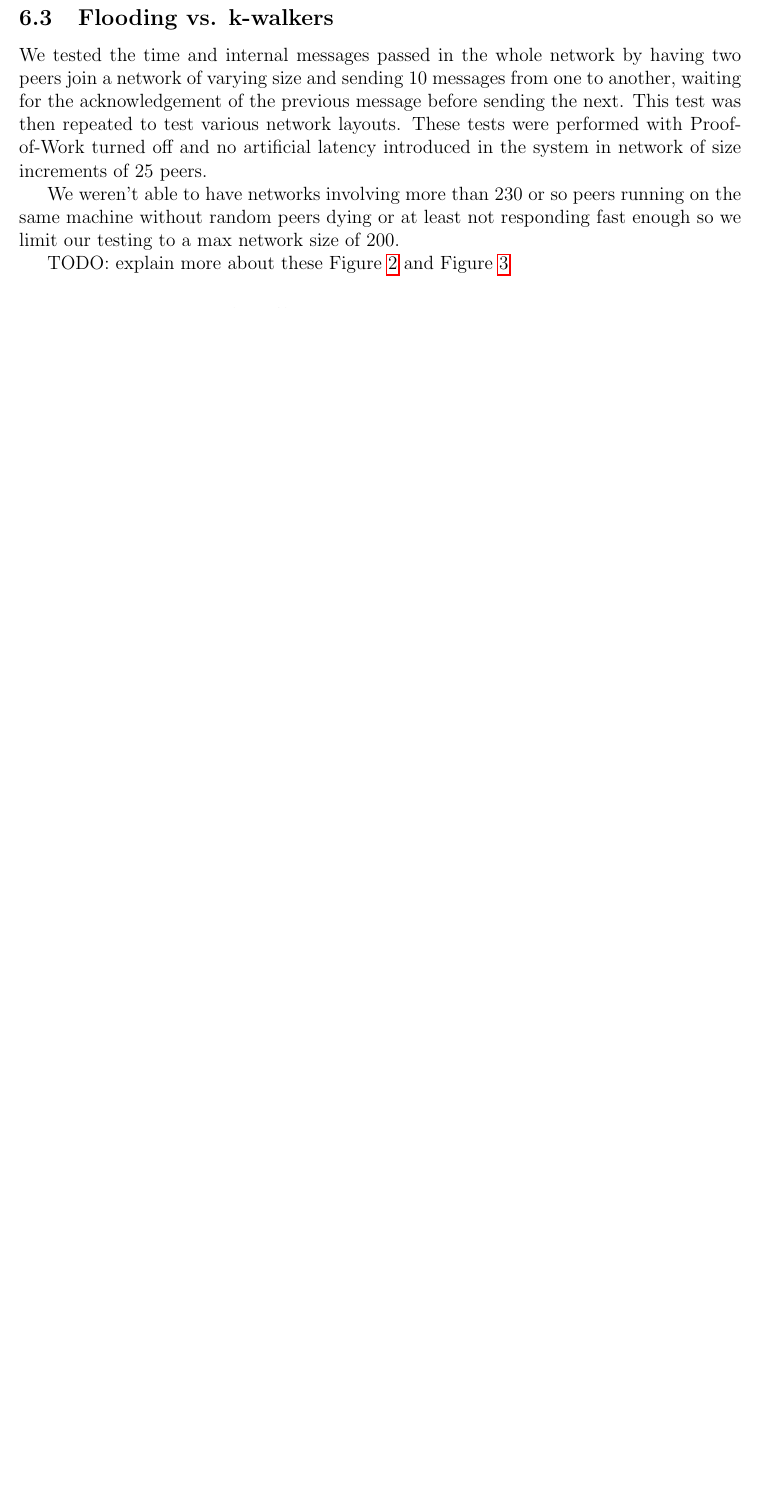
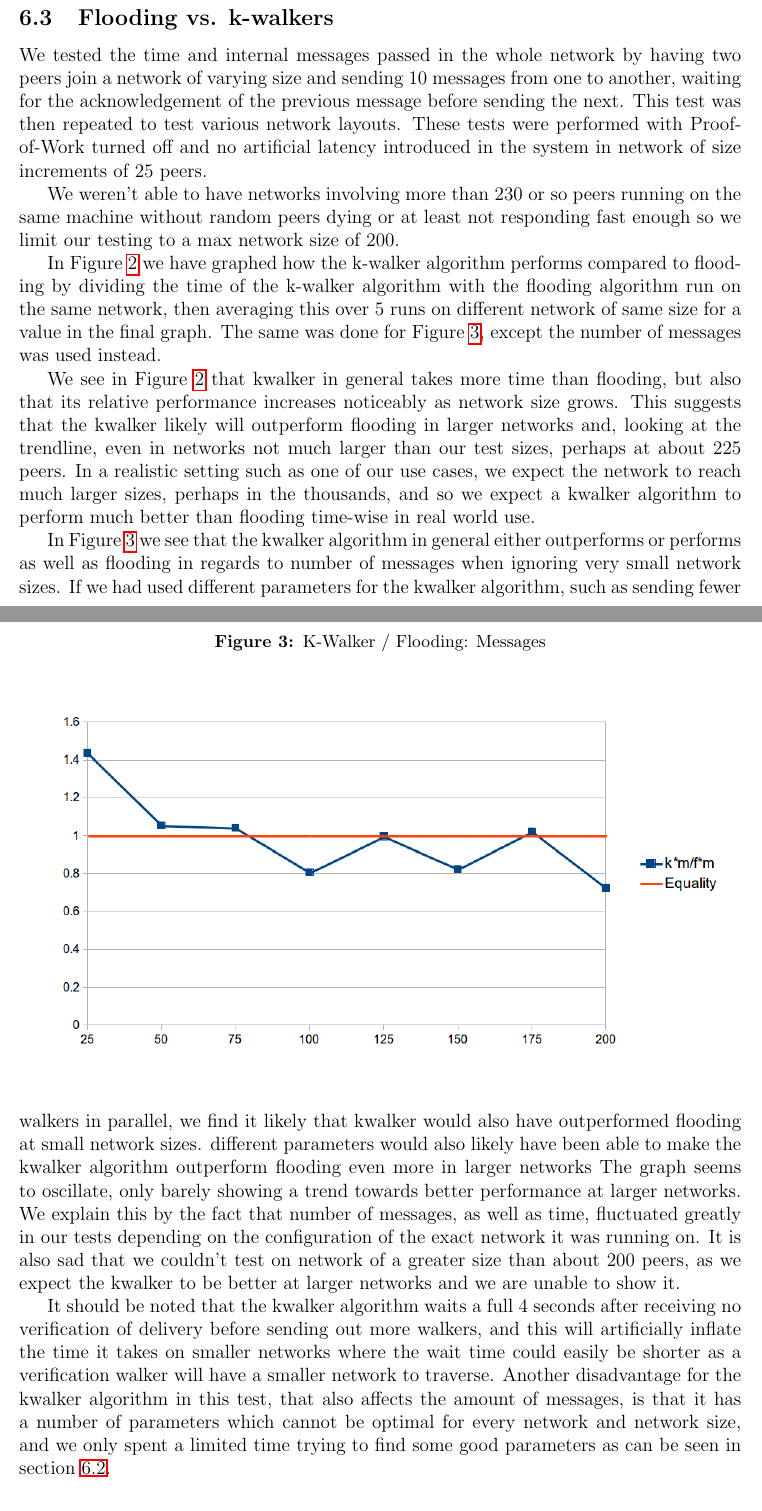
Before and after one commit to Shne/P2PP, a LaTeX document (Report/Rapport.tex, which reads Report/experiments.tex): part of page 10 of 15 before the commit and two parts of pages 10 and 11 of 15 after it, the two joined at a grey line, cut so that both start at the same text, the shorter picture padded with empty space. Compiled offline with pdfLaTeX.

Commit message:
experiment graphs and explanation

```diff
--- a/Report/experiments.tex
+++ b/Report/experiments.tex
@@ -33,3 +34,4 @@ We weren't able to have networks involving more than 230 or so peers running on
 \end{figure}
 
 \begin{figure}
+\caption{K-Walker / Flooding: Messages}
@@ -38,7 +39,15 @@ We weren't able to have networks involving more than 230 or so peers running on
 \includegraphics[width=\textwidth]{../Grapes/flooding_vs_kwalker_messages_graph.png}
 \end{figure}
 
-TODO: explain more about these Figure~\ref{graph_fvsk_t} and Figure~\ref{graph_fvsk_m}
+In Figure~\ref{graph_fvsk_t} we have graphed how the k-walker algorithm performs compared to flooding by dividing the time of the k-walker algorithm with the flooding algorithm run on the same network, then averaging this over 5 runs on different network of same size for a value in the final graph. The same was done for Figure~\ref{graph_fvsk_m}, except the number of messages was used instead.
+
+We see in Figure~\ref{graph_fvsk_t} that kwalker in general takes more time than flooding, but also that its relative performance increases noticeably as network size grows. This suggests that the kwalker likely will outperform flooding in larger networks and, looking at the trendline, even in networks not much larger than our test sizes, perhaps at about 225 peers. In a realistic setting such as one of our use cases, we expect the network to reach much larger sizes, perhaps in the thousands, and so we expect a kwalker algorithm to perform much better than flooding time-wise in real world use.
+
+In Figure~\ref{graph_fvsk_m} we see that the kwalker algorithm in general either outperforms or performs as well as flooding in regards to number of messages when ignoring very small network sizes.
+If we had used different parameters for the kwalker algorithm, such as sending fewer walkers in parallel, we find it likely that kwalker would also have outperformed flooding at small network sizes. different parameters would also likely have been able to make the kwalker algorithm outperform flooding even more in larger networks
+The graph seems to oscillate, only barely showing a trend towards better performance at larger networks. We explain this by the fact that number of messages, as well as time, fluctuated greatly in our tests depending on the configuration of the exact network it was running on. It is also sad that we couldn't test on network of a greater size than about 200 peers, as we expect the kwalker to be better at larger networks and we are unable to show it.
+
+It should be noted that the kwalker algorithm waits a full 4 seconds after receiving no verification of delivery before sending out more walkers, and this will artificially inflate the time it takes on smaller networks where the wait time could easily be shorter as a verification walker will have a smaller network to traverse. Another disadvantage for the kwalker algorithm in this test, that also affects the amount of messages, is that it has a number of parameters which cannot be optimal for every network and network size, and we only spent a limited time trying to find some good parameters as can be seen in section~\ref{subsec:k_opti_params}.
 
 \subsection{Cardinality of Diffie-Hellman Pools}
 
```
Also changed, not shown: Grapes/flooding_vs_kwalker_time_graph.png, Report/Rapport.pdf, Report/experiments.tex (4 more changed lines), 1 other file.
